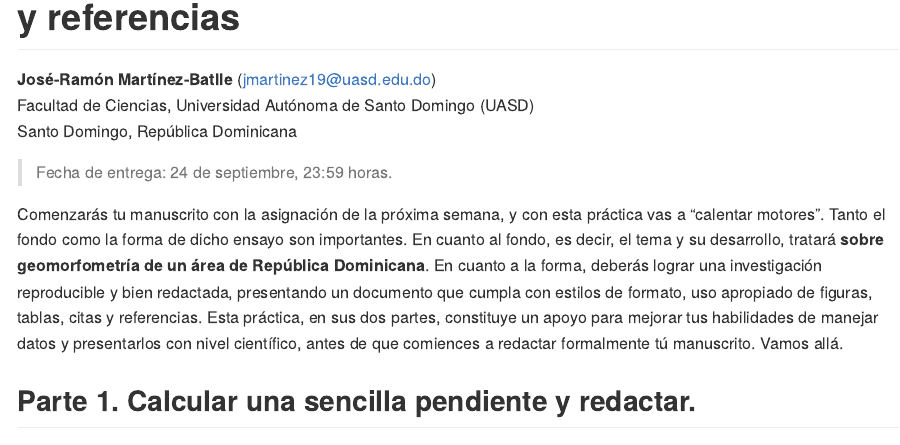
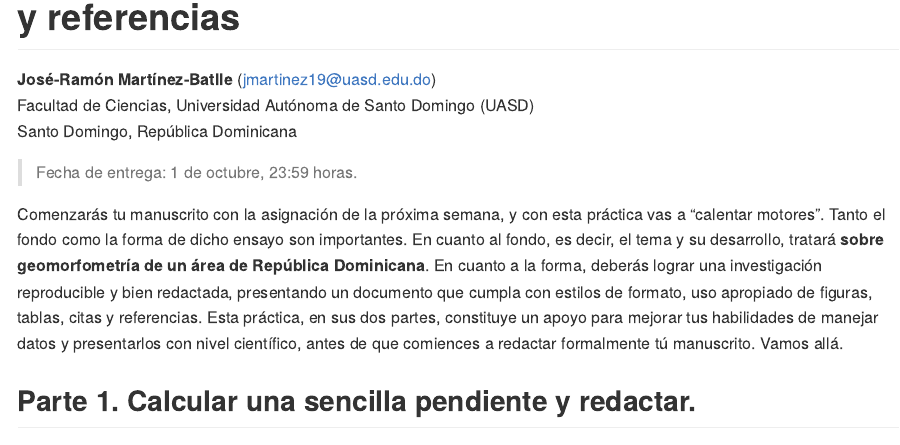
Before and after one commit to geomorfologia-202302/practica-01, an R Markdown document (practica-02.Rmd): the page in a window 1100 px wide, from 130 px down. The pictures show the output file practica-02.md that the author committed with the source, drawn offline in the style of GitHub.

Commit message:
UPDATE due date assignment 2

```diff
--- a/practica-02.Rmd
+++ b/practica-02.Rmd
@@ -11,7 +11,7 @@ editor_options:
 
 <!-- README.md se genera a partir de README.Rmd. Por favor, edita ese archivo. -->
 
-> Fecha de entrega: 24 de septiembre, 23:59 horas.
+> Fecha de entrega: 1 de octubre, 23:59 horas.
 
 Comenzarás tu manuscrito con la asignación de la próxima semana, y con esta práctica vas a "calentar motores". Tanto el fondo como la forma de dicho ensayo son importantes. En cuanto al fondo, es decir, el tema y su desarrollo, tratará **sobre geomorfometría de un área de República Dominicana**. En cuanto a la forma, deberás lograr una investigación reproducible y bien redactada, presentando un documento que cumpla con estilos de formato, uso apropiado de figuras, tablas, citas y referencias. Esta práctica, en sus dos partes, constituye un apoyo para mejorar tus habilidades de manejar datos y presentarlos con nivel científico, antes de que comiences a redactar formalmente tú manuscrito. Vamos allá.
 
```
Also changed, not shown: practica-02.md.
